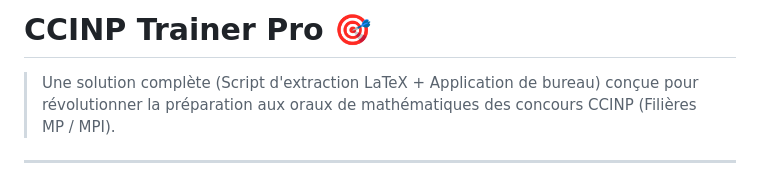
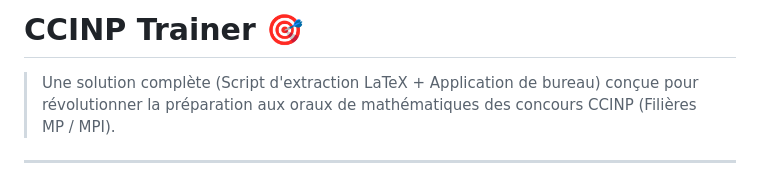
Before and after one commit to ifanoxy/ccinp_trainer, a Markdown page: README.MD, the part around the change. GitHub-like rendering.

```diff
--- a/README.MD
+++ b/README.MD
@@ -1,4 +1,4 @@
-# CCINP Trainer Pro 🎯
+# CCINP Trainer 🎯
 
 > Une solution complète (Script d'extraction LaTeX + Application de bureau) conçue pour révolutionner la préparation aux oraux de mathématiques des concours CCINP (Filières MP / MPI).
 
```
